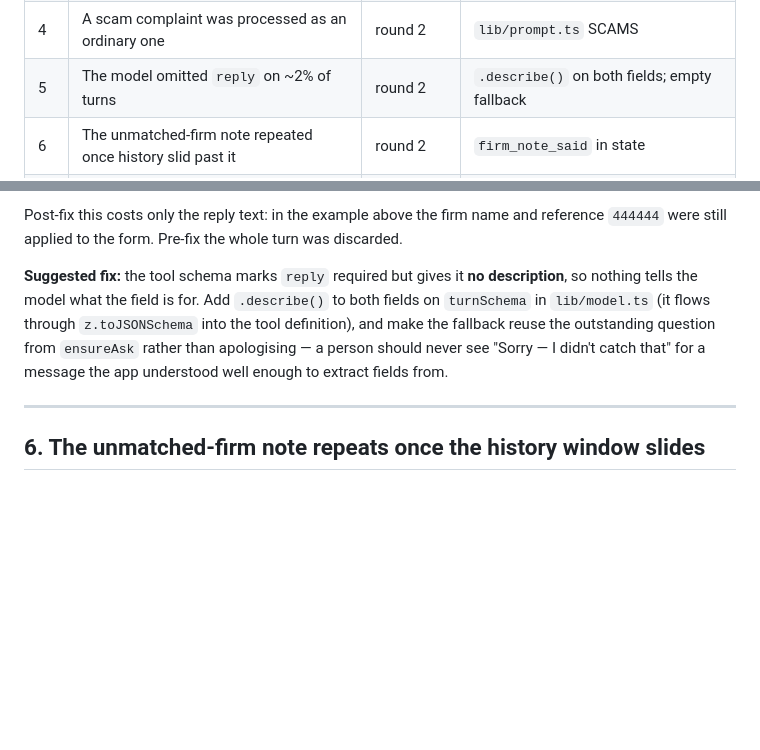
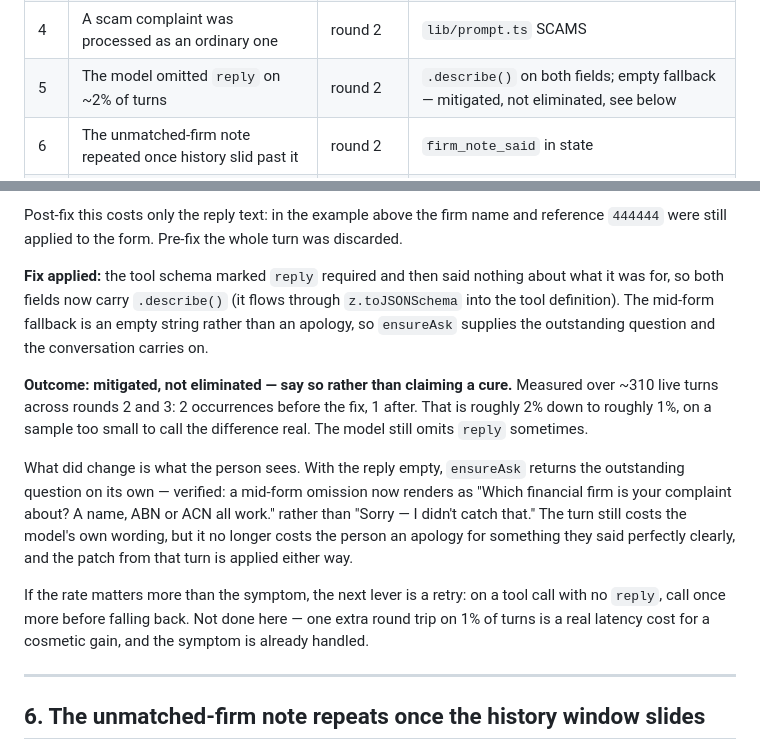
Before and after one commit to seansoreilly/complaint-requirements, a Markdown page: docs/chat-eval/defects.md, 2 parts joined by grey strips. Rendered like a GitHub page; blank space fills up the shorter version.

Commit message:
Record that the missing-reply fix mitigates rather than cures
It happened again after the fix — 2 occurrences before, 1 after, across about
310 live turns. That is roughly 2% down to roughly 1% on a sample too small to
call the difference real, so the note now says mitigated rather than fixed.

What did change is what the person sees. With the reply empty, ensureAsk returns
the outstanding question by itself, so a mid-form omission renders as "Which
financial firm is your complaint about?" instead of an apology for something
they said perfectly clearly. The patch from that turn is applied either way.

A retry on a reply-less tool call is the next lever if the rate itself matters.
Not taken: an extra round trip on one turn in a hundred is a real latency cost
for a cosmetic gain, and the symptom is already handled.

Co-Authored-By: Claude Opus 5 <noreply@anthropic.com>
Claude-Session: https://claude.ai/code/session_01V4UjYgTVTkwAy2oFG3tMDE

```diff
--- a/docs/chat-eval/defects.md
+++ b/docs/chat-eval/defects.md
@@ -17,7 +17,7 @@ than only the mocked suite.** 224 tests green.
 | 2 | A declined optional question read as never asked, so it repeated | round 1 | `sensitive_offered` flag |
 | 3 | The firm-initiated-contact rule existed only in the mock brain | round 1 | `lib/prompt.ts` EXTRACTION |
 | 4 | A scam complaint was processed as an ordinary one | round 2 | `lib/prompt.ts` SCAMS |
-| 5 | The model omitted `reply` on ~2% of turns | round 2 | `.describe()` on both fields; empty fallback |
+| 5 | The model omitted `reply` on ~2% of turns | round 2 | `.describe()` on both fields; empty fallback — mitigated, not eliminated, see below |
 | 6 | The unmatched-firm note repeated once history slid past it | round 2 | `firm_note_said` in state |
 | 7 | A firm correction was refused; the wrong firm reached export | round 2 | `lib/prompt.ts` firmFacts |
 | 8 | Drafts added sentences the person never said | round 2 | `lib/prompt.ts` DRAFTING |
@@ -237,13 +237,28 @@ Post-fix this costs only the reply text: in the example above the firm name and
 reference `444444` were still applied to the form. Pre-fix the whole turn was
 discarded.
 
-**Suggested fix:** the tool schema marks `reply` required but gives it **no
-description**, so nothing tells the model what the field is for. Add
-`.describe()` to both fields on `turnSchema` in `lib/model.ts` (it flows through
-`z.toJSONSchema` into the tool definition), and make the fallback reuse the
-outstanding question from `ensureAsk` rather than apologising — a person should
-never see "Sorry — I didn't catch that" for a message the app understood well
-enough to extract fields from.
+**Fix applied:** the tool schema marked `reply` required and then said nothing
+about what it was for, so both fields now carry `.describe()` (it flows through
+`z.toJSONSchema` into the tool definition). The mid-form fallback is an empty
+string rather than an apology, so `ensureAsk` supplies the outstanding question
+and the conversation carries on.
+
+**Outcome: mitigated, not eliminated — say so rather than claiming a cure.**
+Measured over ~310 live turns across rounds 2 and 3: 2 occurrences before the
+fix, 1 after. That is roughly 2% down to roughly 1%, on a sample too small to
+call the difference real. The model still omits `reply` sometimes.
+
+What did change is what the person sees. With the reply empty, `ensureAsk`
+returns the outstanding question on its own — verified: a mid-form omission now
+renders as "Which financial firm is your complaint about? A name, ABN or ACN all
+work." rather than "Sorry — I didn't catch that." The turn still costs the
+model's own wording, but it no longer costs the person an apology for something
+they said perfectly clearly, and the patch from that turn is applied either way.
+
+If the rate matters more than the symptom, the next lever is a retry: on a tool
+call with no `reply`, call once more before falling back. Not done here — one
+extra round trip on 1% of turns is a real latency cost for a cosmetic gain, and
+the symptom is already handled.
 
 ---
 
```
